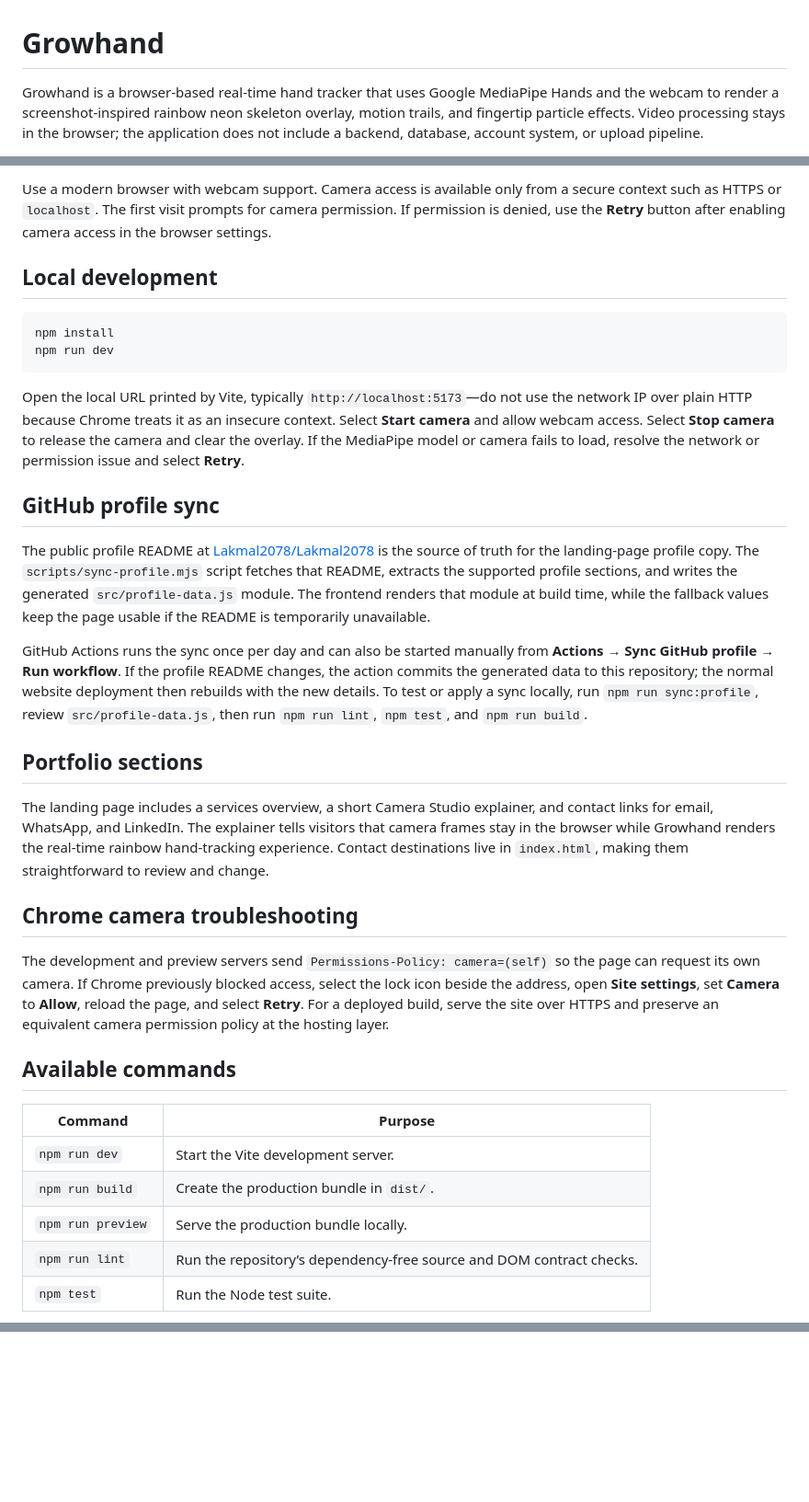
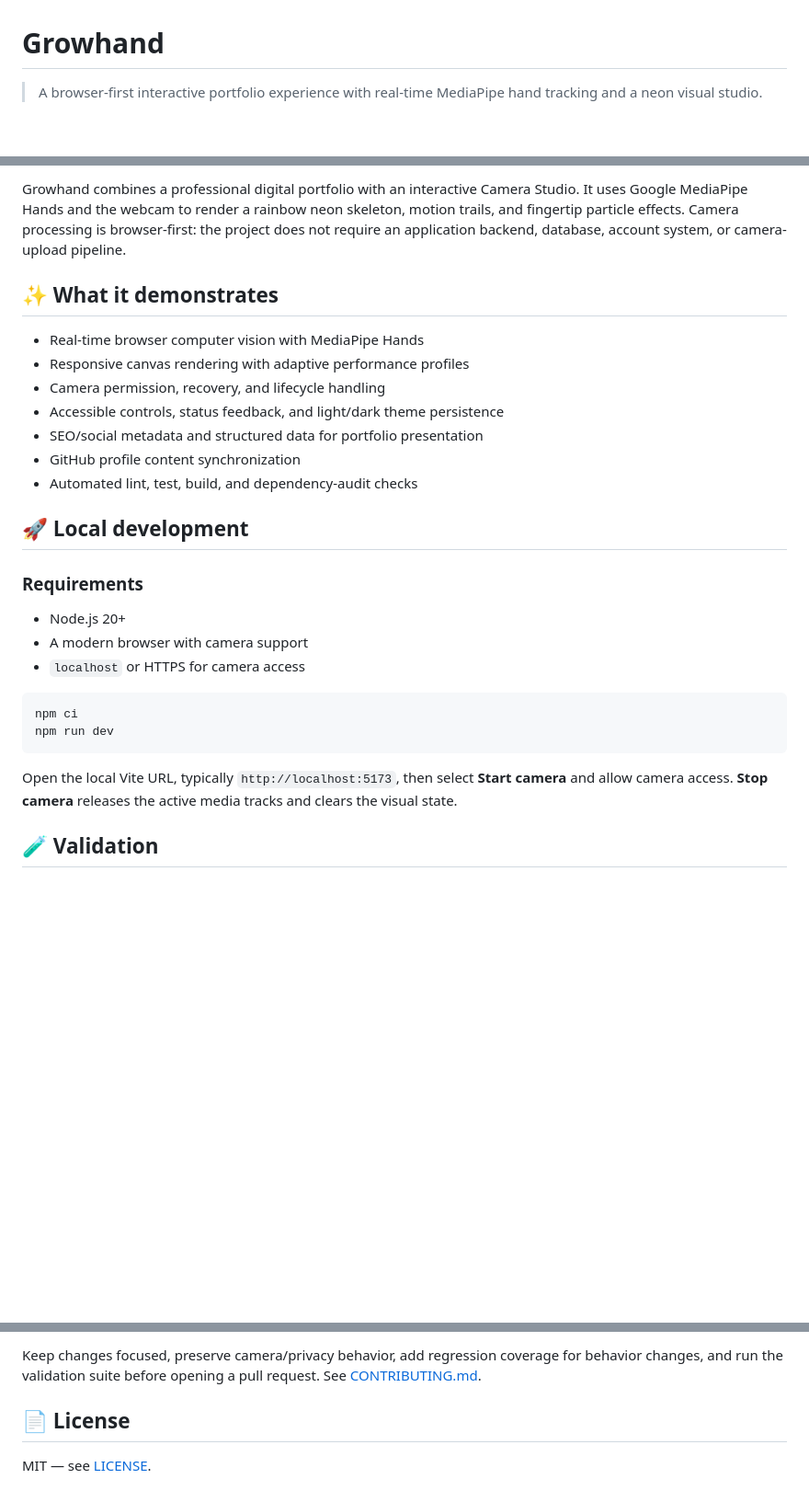
Before and after one commit to Lakmal2078/Growhand, a Markdown page: README.md, 3 parts joined by grey strips. Shown at 92% size. Drawn GitHub-style; blank space fills up the shorter version.

````diff
--- a/README.md
+++ b/README.md
@@ -1,4 +1,4 @@
 # Growhand
 
-Growhand is a browser-based real-time hand tracker that uses Google MediaPipe Hands and the webcam to render a screenshot-inspired rainbow neon skeleton overlay, motion trails, and fingertip particle effects. Video processing stays in the browser; the application does not include a backend, database, account system, or upload pipeline.
+> A browser-first interactive portfolio experience with real-time MediaPipe hand tracking and a neon visual studio.
 
@@ -6,36 +7,30 @@ Growhand is a browser-based real-time hand tracker that uses Google MediaPipe Ha
 
-Use a modern browser with webcam support. Camera access is available only from a secure context such as HTTPS or `localhost`. The first visit prompts for camera permission. If permission is denied, use the **Retry** button after enabling camera access in the browser settings.
+Growhand combines a professional digital portfolio with an interactive Camera Studio. It uses Google MediaPipe Hands and the webcam to render a rainbow neon skeleton, motion trails, and fingertip particle effects. Camera processing is browser-first: the project does not require an application backend, database, account system, or camera-upload pipeline.
 
-## Local development
+## ✨ What it demonstrates
+
+- Real-time browser computer vision with MediaPipe Hands
+- Responsive canvas rendering with adaptive performance profiles
+- Camera permission, recovery, and lifecycle handling
+- Accessible controls, status feedback, and light/dark theme persistence
+- SEO/social metadata and structured data for portfolio presentation
+- GitHub profile content synchronization
+- Automated lint, test, build, and dependency-audit checks
+
+## 🚀 Local development
+
+### Requirements
+
+- Node.js 20+
+- A modern browser with camera support
+- `localhost` or HTTPS for camera access
 
 ```bash
-npm install
+npm ci
 npm run dev
 ```
 
-Open the local URL printed by Vite, typically `http://localhost:5173`—do not use the network IP over plain HTTP because Chrome treats it as an insecure context. Select **Start camera** and allow webcam access. Select **Stop camera** to release the camera and clear the overlay. If the MediaPipe model or camera fails to load, resolve the network or permission issue and select **Retry**.
+Open the local Vite URL, typically `http://localhost:5173`, then select **Start camera** and allow camera access. **Stop camera** releases the active media tracks and clears the visual state.
 
-## GitHub profile sync
+## 🧪 Validation
 
-The public profile README at [Lakmal2078/Lakmal2078](https://github.com/Lakmal2078/Lakmal2078) is the source of truth for the landing-page profile copy. The `scripts/sync-profile.mjs` script fetches that README, extracts the supported profile sections, and writes the generated `src/profile-data.js` module. The frontend renders that module at build time, while the fallback values keep the page usable if the README is temporarily unavailable.
-
-GitHub Actions runs the sync once per day and can also be started manually from **Actions → Sync GitHub profile → Run workflow**. If the profile README changes, the action commits the generated data to this repository; the normal website deployment then rebuilds with the new details. To test or apply a sync locally, run `npm run sync:profile`, review `src/profile-data.js`, then run `npm run lint`, `npm test`, and `npm run build`.
-
-## Portfolio sections
-
-The landing page includes a services overview, a short Camera Studio explainer, and contact links for email, WhatsApp, and LinkedIn. The explainer tells visitors that camera frames stay in the browser while Growhand renders the real-time rainbow hand-tracking experience. Contact destinations live in `index.html`, making them straightforward to review and change.
-
-## Chrome camera troubleshooting
-
-The development and preview servers send `Permissions-Policy: camera=(self)` so the page can request its own camera. If Chrome previously blocked access, select the lock icon beside the address, open **Site settings**, set **Camera** to **Allow**, reload the page, and select **Retry**. For a deployed build, serve the site over HTTPS and preserve an equivalent camera permission policy at the hosting layer.
-
-## Available commands
-
-| Command | Purpose |
-| --- | --- |
-| `npm run dev` | Start the Vite development server. |
-| `npm run build` | Create the production bundle in `dist/`. |
-| `npm run preview` | Serve the production bundle locally. |
-| `npm run lint` | Run the repository’s dependency-free source and DOM contract checks. |
-| `npm test` | Run the Node test suite. |
-
@@ -69,0 +126,5 @@ MIT
+Keep changes focused, preserve camera/privacy behavior, add regression coverage for behavior changes, and run the validation suite before opening a pull request. See [CONTRIBUTING.md](CONTRIBUTING.md).
+
+## 📄 License
+
+MIT — see [LICENSE](LICENSE).
````
Also changed, not shown: other parts of README.md (+82 -20 lines).
